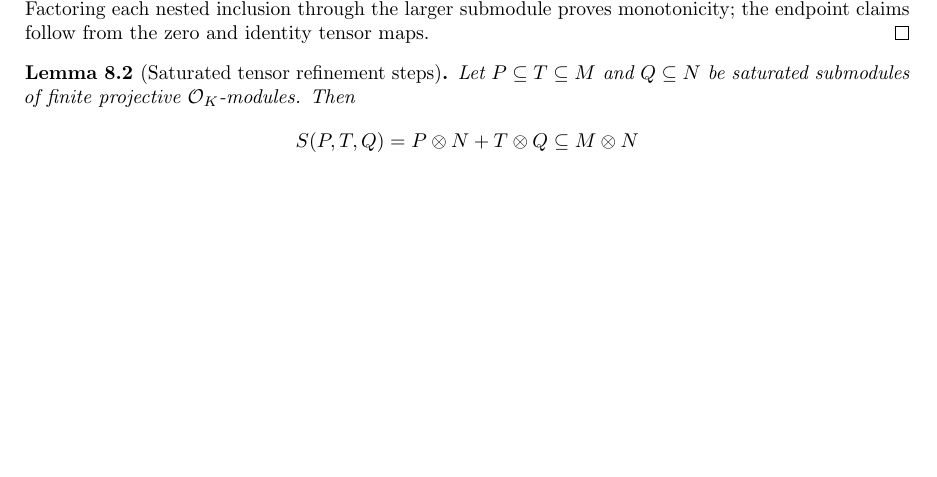
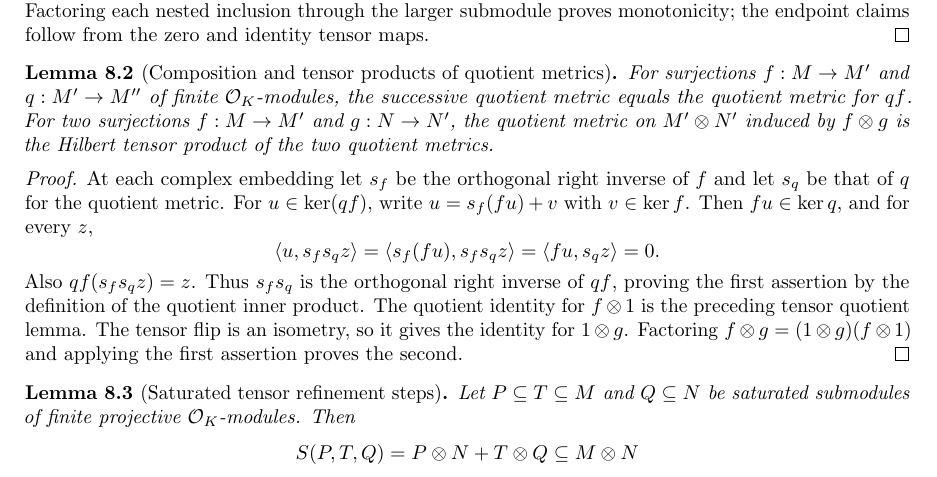
Before and after one commit to YijunYuan/AdelicBostConjecture, a LaTeX thesis (blueprint/src/web.tex, which reads blueprint/src/main.tex): part of page 88 of 91, cut so that both start at the same text, the shorter picture padded with empty space. Compiled offline with pdfLaTeX.

Commit message:
Prove composition and simultaneous tensor quotient metrics
Summary: Orthogonal lifts identify successive quotient metrics and the actual two-factor tensor quotient; supplies the HN grade metric comparison.
Archon-Commit: agent
Archon-Run: 0011
Archon-Role: horizon
Archon-Session: 0004-horizon-BOST-MAIN
Archon-Task: BOST-MAIN
Archon-Projects: BostConjecture

```diff
--- a/blueprint/src/main.tex
+++ b/blueprint/src/main.tex
@@ -32,6 +32,36 @@ complement identifies with $(M_\sigma/P_\sigma)\otimes N_\sigma$,
 which proves the quotient metric identity. Factoring each nested
 inclusion through the larger submodule proves monotonicity; the endpoint
 claims follow from the zero and identity tensor maps.
+\end{proof}
+
+\begin{lemma}[Composition and tensor products of quotient metrics]
+\label{lem:tensor-quotient-transport}
+\uses{lem:tensor-saturated-submodule}
+\source{bost-specht-manuscript:page-0013}
+\lean{BostConjecture.Arithmetic.HermitianMetric.pushforward_comp,BostConjecture.Arithmetic.HermitianMetric.tensor_map_pushforward}
+For surjections $f:M\to M'$ and $q:M'\to M''$ of finite
+$\Ocal_K$-modules, the successive quotient metric equals the quotient
+metric for $qf$. For two surjections $f:M\to M'$ and $g:N\to N'$,
+the quotient metric on $M'\otimes N'$ induced by $f\otimes g$
+is the Hilbert tensor product of the two quotient metrics.
+\end{lemma}
+\begin{proof}
+At each complex embedding let $s_f$ be the orthogonal right inverse
+of $f$ and let $s_q$ be that of $q$ for the quotient metric.
+For $u\in\ker(qf)$, write $u=s_f(fu)+v$ with $v\in\ker f$.
+Then $fu\in\ker q$, and for every $z$,
+\[
+ \langle u,s_fs_qz\rangle
+ =\langle s_f(fu),s_fs_qz\rangle
+ =\langle fu,s_qz\rangle=0.
+\]
+Also $qf(s_fs_qz)=z$. Thus $s_fs_q$ is the orthogonal right
+inverse of $qf$, proving the first assertion by the definition of
+the quotient inner product. The quotient identity for $f\otimes1$
+is the preceding tensor quotient lemma. The tensor flip is an isometry,
+so it gives the identity for $1\otimes g$. Factoring
+$f\otimes g=(1\otimes g)(f\otimes1)$ and applying the first assertion
+proves the second.
 \end{proof}
 
 \begin{lemma}[Saturated tensor refinement steps]
```
Also changed, not shown: blueprint/src/main.tex (2 more changed lines), 1 other file.
